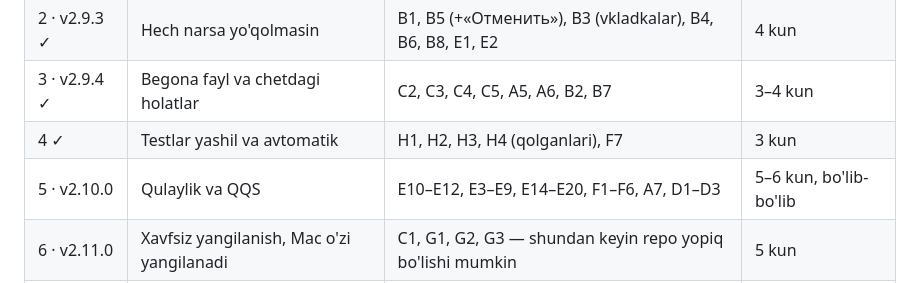
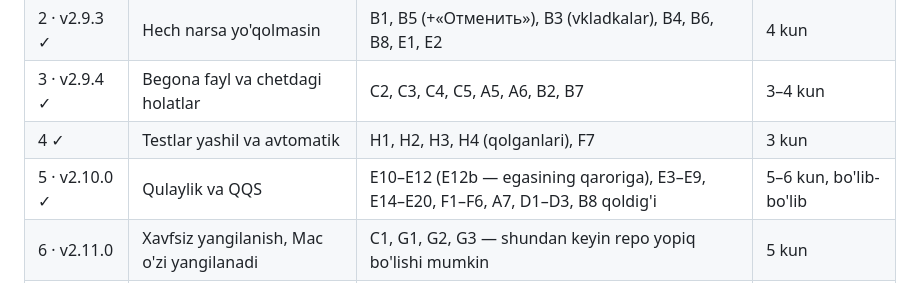
Before and after one commit to 1maxstar1/Ayubkhon_A, a Markdown page: docs/audit-4-reja.md, the part around the change. Drawn GitHub-style.

```diff
--- a/docs/audit-4-reja.md
+++ b/docs/audit-4-reja.md
@@ -1273,7 +1273,7 @@ tuzatiladi (2-tekshiruvdagi tartib).
 | 2 · v2.9.3 ✓ | Hech narsa yo'qolmasin | B1, B5 (+«Отменить»), B3 (vkladkalar), B4, B6, B8, E1, E2 | 4 kun |
 | 3 · v2.9.4 ✓ | Begona fayl va chetdagi holatlar | C2, C3, C4, C5, A5, A6, B2, B7 | 3–4 kun |
 | 4 ✓ | Testlar yashil va avtomatik | H1, H2, H3, H4 (qolganlari), F7 | 3 kun |
-| 5 · v2.10.0 | Qulaylik va QQS | E10–E12, E3–E9, E14–E20, F1–F6, A7, D1–D3 | 5–6 kun, bo'lib-bo'lib |
+| 5 · v2.10.0 ✓ | Qulaylik va QQS | E10–E12 (E12b — egasining qaroriga), E3–E9, E14–E20, F1–F6, A7, D1–D3, B8 qoldig'i | 5–6 kun, bo'lib-bo'lib |
 | 6 · v2.11.0 | Xavfsiz yangilanish, Mac o'zi yangilanadi | C1, G1, G2, G3 — shundan keyin repo yopiq bo'lishi mumkin | 5 kun |
 | 7 | Ikkinchi odam qo'shilishidan oldin | C6–C9, B3 (server), B9, F8, G4, I1 | 5 kun |
 
```
Also changed, not shown: CLAUDE.md (+3 -2 lines).
